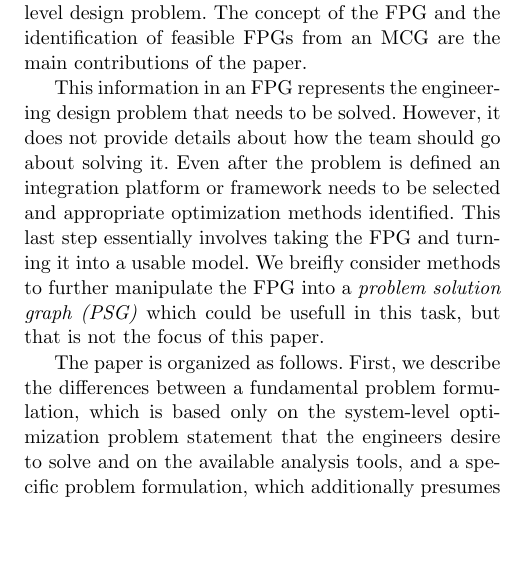
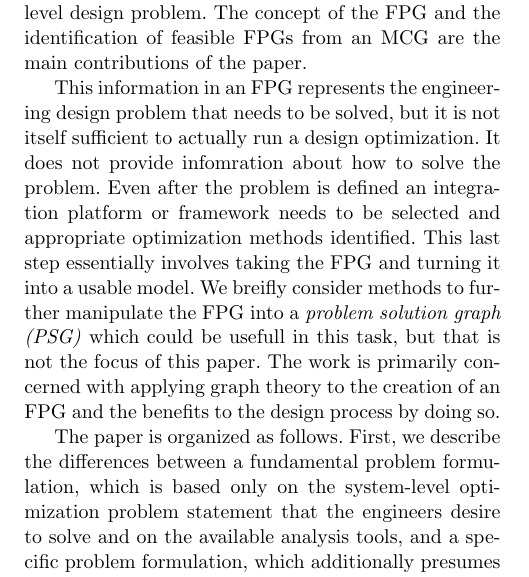
Before and after one commit to dpate/prob-formulation, a LaTeX paper (problem_formulation.tex, which reads intro.tex): part of one column of page 2 of 18, cut so that both start at the same text, the shorter picture padded with empty space. Compiled offline with pdfLaTeX.

```diff
--- a/intro.tex
+++ b/intro.tex
@@ -62,13 +62,14 @@
     conducted to reduce the MCG to a \emph{fundamental problem graph (FPG)} that describes the set of analysis
     tools needed to solve the specified system-level design problem. The concept of the FPG and the identification of feasible FPGs from an MCG are the main contributions of the paper.
 
-    This information in an FPG represents the engineering design problem that needs to be solved.
-    However, it does not provide details about how the team should go about
-    solving it. Even after the problem is defined an integration platform or framework needs
+    This information in an FPG represents the engineering design problem that needs to be solved, but it is not
+    itself sufficient to actually run a design optimization. It does not provide infomration
+    about how to solve the problem. Even after the problem is defined an integration platform or framework needs
     to be selected and appropriate optimization methods identified. This last step essentially
     involves taking the FPG and turning it into a usable model. We breifly consider methods to further
     manipulate the FPG into a \emph{problem solution graph (PSG)} which could be usefull in this
-    task, but that is not the focus of this paper.
+    task, but that is not the focus of this paper. The work is primarily concerned with applying graph
+    theory to the creation of an FPG and the benefits to the design process by doing so.
 
     The paper is organized as follows. First, we describe the differences between a fundamental problem
     formulation, which is based only on the system-level optimization problem statement that the
```
Also changed, not shown: reviewer_response.tex (+1 -1 lines), problem_formulation.pdf.
